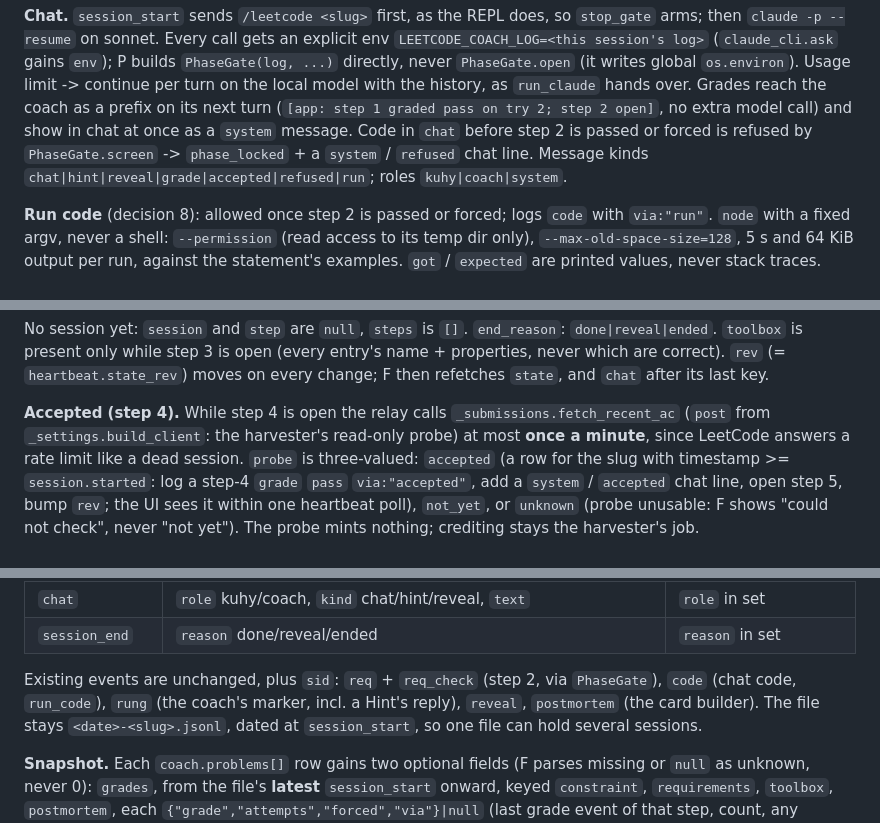
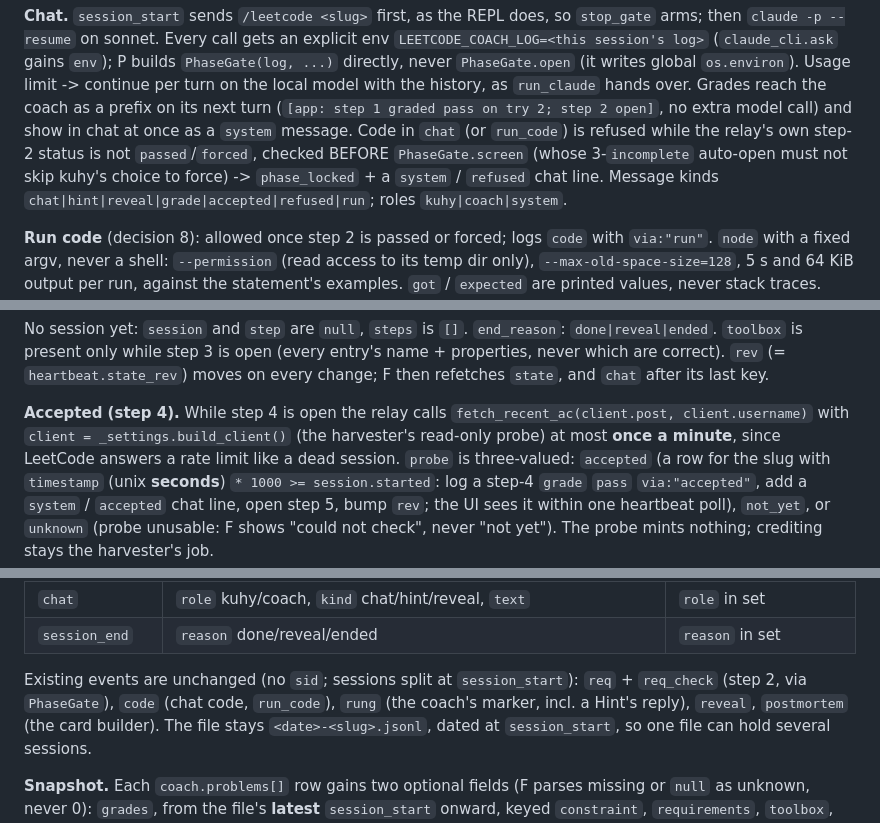
Before and after one commit to kuhyx/leetcode-guard, a Markdown page: DOCS-coach-relay.md, 3 parts joined by grey strips. Drawn GitHub-style.

Commit message:
DOCS-coach-relay: seconds-vs-ms Accepted check, step-2 code gate, no sid on old events
fetch_recent_ac timestamps are unix seconds; name client.username as the
username source; the relay checks its own step-2 status before the phase
gate (whose 3-incomplete auto-open would skip the force choice); existing
events stay sid-free.

Co-Authored-By: Claude Opus 5.5 <noreply@anthropic.com>
Claude-Session: https://claude.ai/code/session_01PjvF5DZG9JduSBYKxqyysi

```diff
--- a/DOCS-coach-relay.md
+++ b/DOCS-coach-relay.md
@@ -112,8 +112,9 @@ result or the log.
 (`claude_cli.ask` gains `env`); P builds `PhaseGate(log, ...)` directly, never `PhaseGate.open` (it writes global
 `os.environ`). Usage limit -> continue per turn on the local model with the history, as `run_claude` hands over. Grades
 reach the coach as a prefix on its next turn (`[app: step 1 graded pass on try 2; step 2 open]`, no extra model call)
-and show in chat at once as a `system` message. Code in `chat` before step 2 is passed or forced is refused by
-`PhaseGate.screen` -> `phase_locked` + a `system` / `refused` chat line. Message kinds
+and show in chat at once as a `system` message. Code in `chat` (or `run_code`) is refused while the relay's own step-2 status
+is not `passed`/`forced`, checked BEFORE `PhaseGate.screen` (whose 3-`incomplete` auto-open must not skip kuhy's
+choice to force) -> `phase_locked` + a `system` / `refused` chat line. Message kinds
 `chat|hint|reveal|grade|accepted|refused|run`; roles `kuhy|coach|system`.
 
 **Run code** (decision 8): allowed once step 2 is passed or forced; logs `code` with `via:"run"`. `node` with a fixed
@@ -139,9 +140,10 @@ No session yet: `session` and `step` are `null`, `steps` is `[]`. `end_reason`:
 present only while step 3 is open (every entry's name + properties, never which are correct). `rev` (=
 `heartbeat.state_rev`) moves on every change; F then refetches `state`, and `chat` after its last key.
 
-**Accepted (step 4).** While step 4 is open the relay calls `_submissions.fetch_recent_ac` (`post` from
-`_settings.build_client`: the harvester's read-only probe) at most **once a minute**, since LeetCode answers a rate
-limit like a dead session. `probe` is three-valued: `accepted` (a row for the slug with timestamp >= `session.started`:
+**Accepted (step 4).** While step 4 is open the relay calls `fetch_recent_ac(client.post, client.username)` with
+`client = _settings.build_client()` (the harvester's read-only probe) at most **once a minute**, since LeetCode answers
+a rate limit like a dead session. `probe` is three-valued: `accepted` (a row for the slug with
+`timestamp` (unix **seconds**) `* 1000 >= session.started`:
 log a step-4 `grade` `pass` `via:"accepted"`, add a `system` / `accepted` chat line, open step 5, bump `rev`; the UI sees
 it within one heartbeat poll), `not_yet`, or `unknown` (probe unusable: F shows "could not check", never "not yet").
 The probe mints nothing; crediting stays the harvester's job.
@@ -184,7 +186,7 @@ reader".
 | `chat` | `role` kuhy/coach, `kind` chat/hint/reveal, `text` | `role` in set |
 | `session_end` | `reason` done/reveal/ended | `reason` in set |
 
-Existing events are unchanged, plus `sid`: `req` + `req_check` (step 2, via `PhaseGate`), `code` (chat code,
+Existing events are unchanged (no `sid`; sessions split at `session_start`): `req` + `req_check` (step 2, via `PhaseGate`), `code` (chat code,
 `run_code`), `rung` (the coach's marker, incl. a Hint's reply), `reveal`, `postmortem` (the card builder). The file
 stays `<date>-<slug>.jsonl`, dated at `session_start`, so one file can hold several sessions.
 
```
